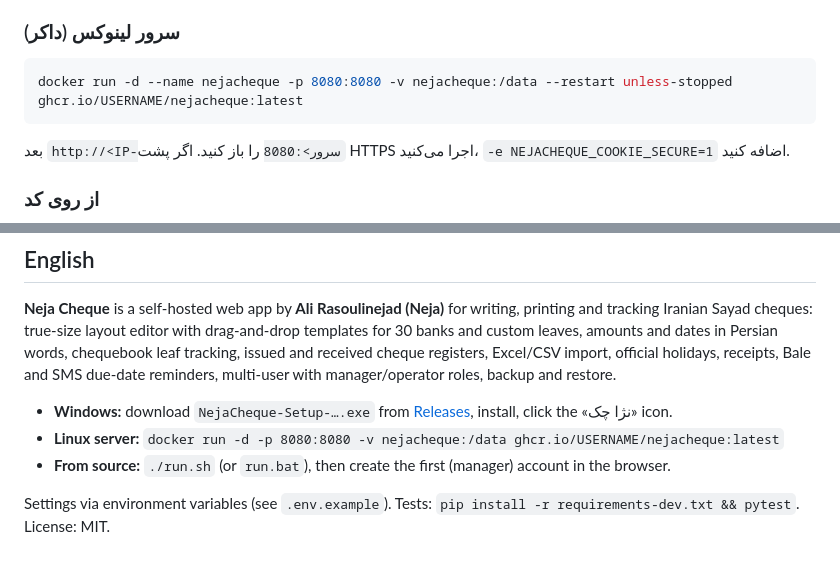
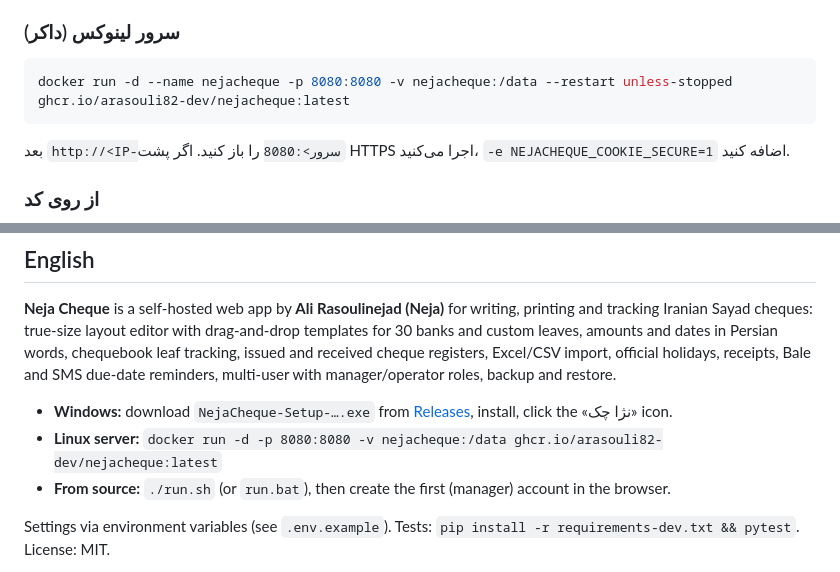
Before and after one commit to arasouli82-dev/NejaCheque, a Markdown page: README.md, 2 parts joined by grey strips. Drawn GitHub-style.

Commit message:
پیوندهای گیت‌هاب: arasouli82-dev
Co-Authored-By: Claude Opus 5.5 <noreply@anthropic.com>

````diff
--- a/README.md
+++ b/README.md
@@ -52,7 +52,7 @@
 ### سرور لینوکس (داکر)
 
 ```bash
-docker run -d --name nejacheque -p 8080:8080 -v nejacheque:/data --restart unless-stopped ghcr.io/USERNAME/nejacheque:latest
+docker run -d --name nejacheque -p 8080:8080 -v nejacheque:/data --restart unless-stopped ghcr.io/arasouli82-dev/nejacheque:latest
 ```
 
 بعد `http://<IP-سرور>:8080` را باز کنید. اگر پشت HTTPS اجرا می‌کنید، `-e NEJACHEQUE_COOKIE_SECURE=1` اضافه کنید.
@@ -139,7 +139,7 @@ pytest
 **Neja Cheque** is a self-hosted web app by **Ali Rasoulinejad (Neja)** for writing, printing and tracking Iranian Sayad cheques: true-size layout editor with drag-and-drop templates for 30 banks and custom leaves, amounts and dates in Persian words, chequebook leaf tracking, issued and received cheque registers, Excel/CSV import, official holidays, receipts, Bale and SMS due-date reminders, multi-user with manager/operator roles, backup and restore.
 
 - **Windows:** download `NejaCheque-Setup-….exe` from [Releases](../../releases/latest), install, click the «نژا چک» icon.
-- **Linux server:** `docker run -d -p 8080:8080 -v nejacheque:/data ghcr.io/USERNAME/nejacheque:latest`
+- **Linux server:** `docker run -d -p 8080:8080 -v nejacheque:/data ghcr.io/arasouli82-dev/nejacheque:latest`
 - **From source:** `./run.sh` (or `run.bat`), then create the first (manager) account in the browser.
 
 Settings via environment variables (see `.env.example`). Tests: `pip install -r requirements-dev.txt && pytest`. License: MIT.
````
